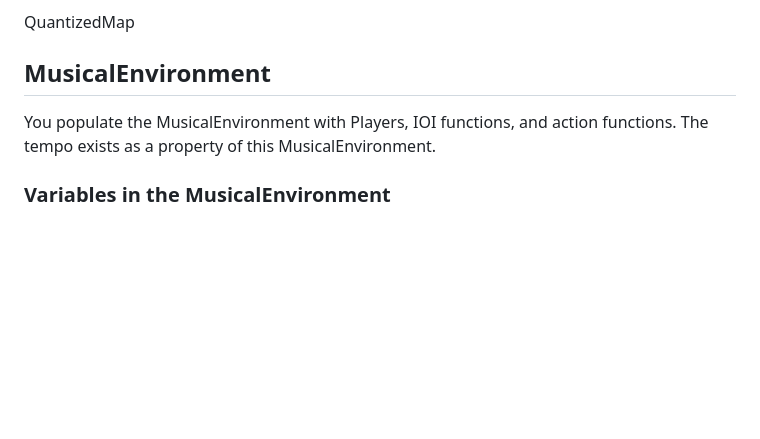
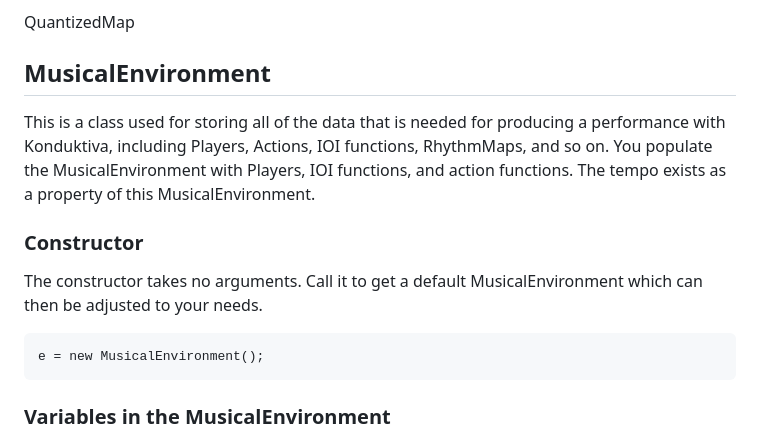
Before and after one commit to renickbell/konduktiva, a Markdown page: konduktiva-documentation.md, the part around the change. GitHub-like rendering; blank space fills up the shorter version.

Commit message:
Added to MusicalEnvironment documentation.

````diff
--- a/konduktiva-documentation.md
+++ b/konduktiva-documentation.md
@@ -102,7 +102,15 @@ QuantizedMap
 
 ## MusicalEnvironment
 
+This is a class used for storing all of the data that is needed for producing a performance with Konduktiva, including Players, Actions, IOI functions, RhythmMaps, and so on.
 You populate the MusicalEnvironment with Players, IOI functions, and action functions. The tempo exists as a property of this MusicalEnvironment.
+
+### Constructor
+ The constructor takes no arguments. Call it to get a default MusicalEnvironment which can then be adjusted to your needs.
+
+ ```
+ e = new MusicalEnvironment();
+ ```
 
 ### Variables in the MusicalEnvironment
 The titles of each variable in this documentation are aimed at giving as much information as possible. For example, the first title "bools: boolean[]". "bools" is the variable name and "boolean[]" tells you that the variable bools is supposed to be an array full of booleans.
````
